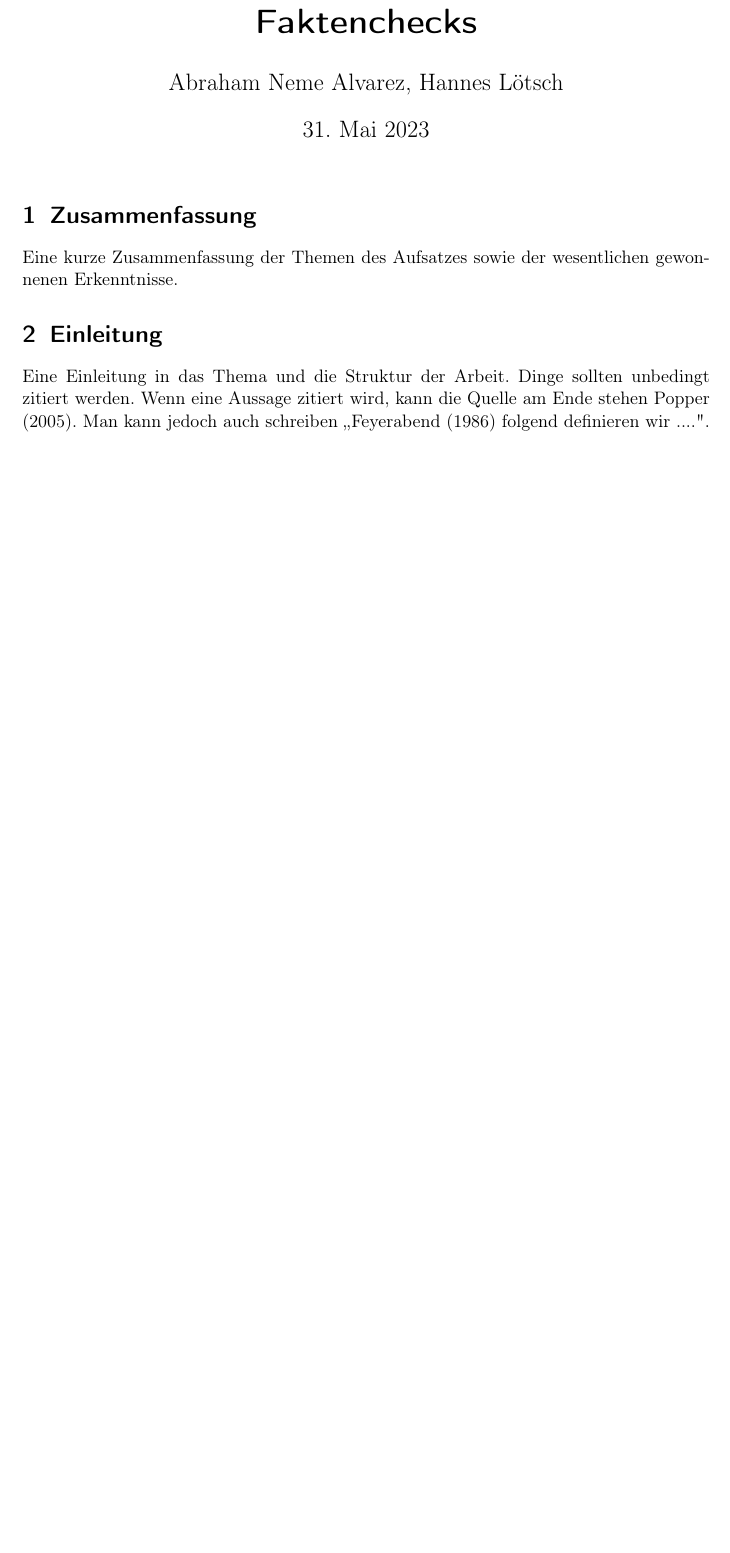
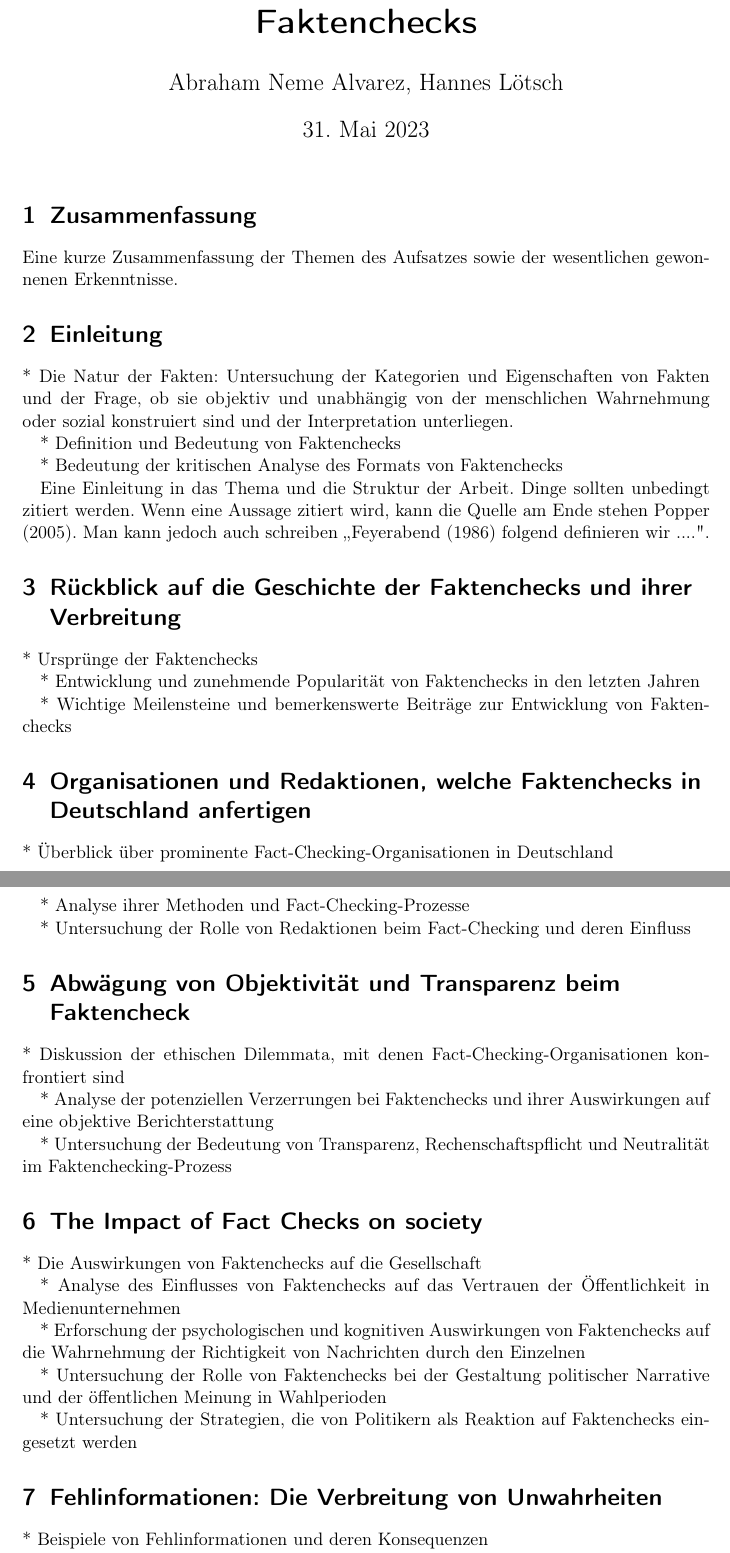
Before and after one commit to AbrahamNeme/Kritische_Analyse_zum_Format_der_Faktenchecks, a LaTeX document (essay.tex): part of the page before the commit and two parts of pages 1 and 2 of 3 after it, the two joined at a grey line, cut so that both start at the same text, the shorter picture padded with empty space. Compiled offline with pdfLaTeX.

Commit message:
Abraham - Vorschlag für Struktur und Inhalt des Papers

```diff
--- a/essay.tex
+++ b/essay.tex
@@ -20,8 +20,54 @@ gewonnenen Erkenntnisse.
 
 \section{Einleitung}
 
+* Die Natur der Fakten: Untersuchung der Kategorien und Eigenschaften von Fakten und der Frage,
+ob sie objektiv und unabhängig von der menschlichen Wahrnehmung oder sozial konstruiert sind und der Interpretation unterliegen.
+
+* Definition und Bedeutung von Faktenchecks
+
+* Bedeutung der kritischen Analyse des Formats von Faktenchecks
+
 Eine Einleitung in das Thema und die Struktur der Arbeit. Dinge sollten
 unbedingt zitiert werden. Wenn eine Aussage zitiert wird, kann die Quelle
 am Ende stehen \cite{popper:2005}. Man kann jedoch auch schreiben
 ,,\citet{feyerabend:1986} folgend definieren wir ....".
 
+\section{Rückblick auf die Geschichte der Faktenchecks und ihrer Verbreitung}
+
+* Ursprünge der Faktenchecks
+
+* Entwicklung und zunehmende Popularität von Faktenchecks in den letzten Jahren
+
+* Wichtige Meilensteine und bemerkenswerte Beiträge zur Entwicklung von Faktenchecks
+
+\section{Organisationen und Redaktionen, welche Faktenchecks in Deutschland anfertigen}
+
+* Überblick über prominente Fact-Checking-Organisationen in Deutschland
+
+* Analyse ihrer Methoden und Fact-Checking-Prozesse
+
+* Untersuchung der Rolle von Redaktionen beim Fact-Checking und deren Einfluss
+
+\section{Abwägung von Objektivität und Transparenz beim Faktencheck}
+
+* Diskussion der ethischen Dilemmata, mit denen Fact-Checking-Organisationen konfrontiert sind
+
+* Analyse der potenziellen Verzerrungen bei Faktenchecks und ihrer Auswirkungen auf eine objektive Berichterstattung
+
+* Untersuchung der Bedeutung von Transparenz, Rechenschaftspflicht und Neutralität im Faktenchecking-Prozess
+
+\section{The Impact of Fact Checks on society}
+
+* Die Auswirkungen von Faktenchecks auf die Gesellschaft
+
+* Analyse des Einflusses von Faktenchecks auf das Vertrauen der Öffentlichkeit in Medienunternehmen
+
+* Erforschung der psychologischen und kognitiven Auswirkungen von Faktenchecks auf die Wahrnehmung der Richtigkeit von Nachrichten durch den Einzelnen
+
+* Untersuchung der Rolle von Faktenchecks bei der Gestaltung politischer Narrative und der öffentlichen Meinung in Wahlperioden
+
+* Untersuchung der Strategien, die von Politikern als Reaktion auf Faktenchecks eingesetzt werden
+
+\section{Fehlinformationen: Die Verbreitung von Unwahrheiten}
+
+* Beispiele von Fehlinformationen und deren Konsequenzen
```
Also changed, not shown: essay.pdf, essay.tex (21 more changed lines), 5 other files.
